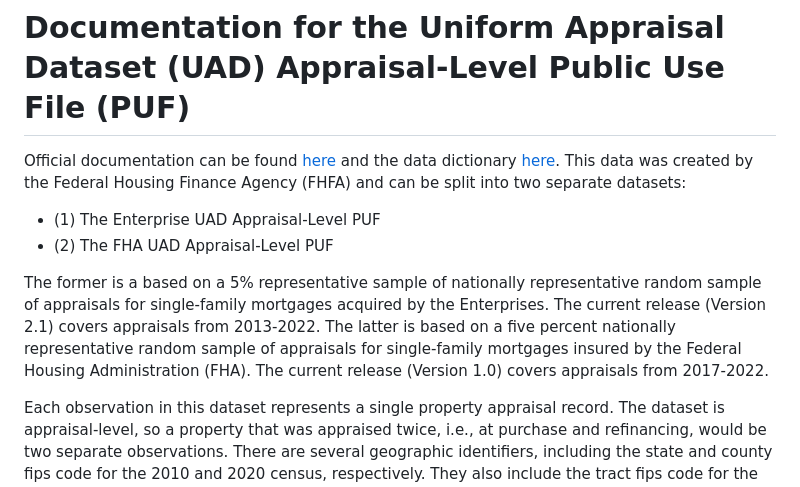
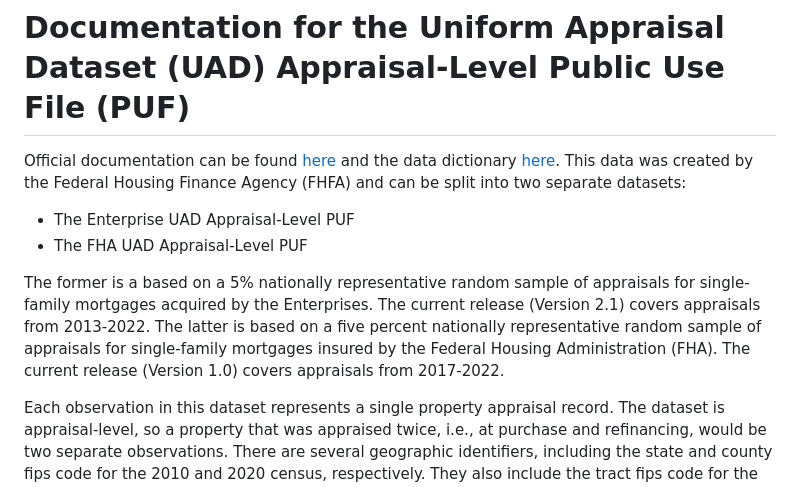
Before and after one commit to white-joseph/housing-mortgage-data, a Markdown page: docs/uad_puf.md, the part around the change. Drawn GitHub-style.

Commit message:
Edit mistake in summary

```diff
--- a/docs/uad_puf.md
+++ b/docs/uad_puf.md
@@ -2,10 +2,10 @@
 
 Official documentation can be found [here](https://www.fhfa.gov/document/d/uad-al/uad-puf-2.1-data-documentation.pdf) and the data dictionary [here](https://www.fhfa.gov/document/d/uad-al/uad-puf-2.1-data-dictionary.pdf). This data was created by the Federal Housing Finance Agency (FHFA) and can be split into two separate datasets:
 
-- (1) The Enterprise UAD Appraisal-Level PUF
-- (2) The FHA UAD Appraisal-Level PUF
+- The Enterprise UAD Appraisal-Level PUF
+- The FHA UAD Appraisal-Level PUF
 
-The former is a based on a 5% representative sample of nationally representative random sample of appraisals for single-family mortgages acquired by the Enterprises. The current release (Version 2.1) covers appraisals from 2013-2022. The latter is based on a five percent nationally representative random sample of appraisals for single-family mortgages insured by the Federal Housing Administration (FHA). The current release (Version 1.0) covers appraisals from 2017-2022.
+The former is a based on a 5% nationally representative random sample of appraisals for single-family mortgages acquired by the Enterprises. The current release (Version 2.1) covers appraisals from 2013-2022. The latter is based on a five percent nationally representative random sample of appraisals for single-family mortgages insured by the Federal Housing Administration (FHA). The current release (Version 1.0) covers appraisals from 2017-2022.
 
 Each observation in this dataset represents a single property appraisal record. The dataset is appraisal-level, so a property that was appraised twice, i.e., at purchase and refinancing, would be two separate observations. There are several geographic identifiers, including the state and county fips code for the 2010 and 2020 census, respectively. They also include the tract fips code for the 2010 census for appraisals that were conducted from 2013 - 2021, and then the tract fips codes for the 2020 census for properties appraised in 2022. The dataset includes properties in the 50 U.S. states, the District of Columbia, and Puerto Rico.
 
```
